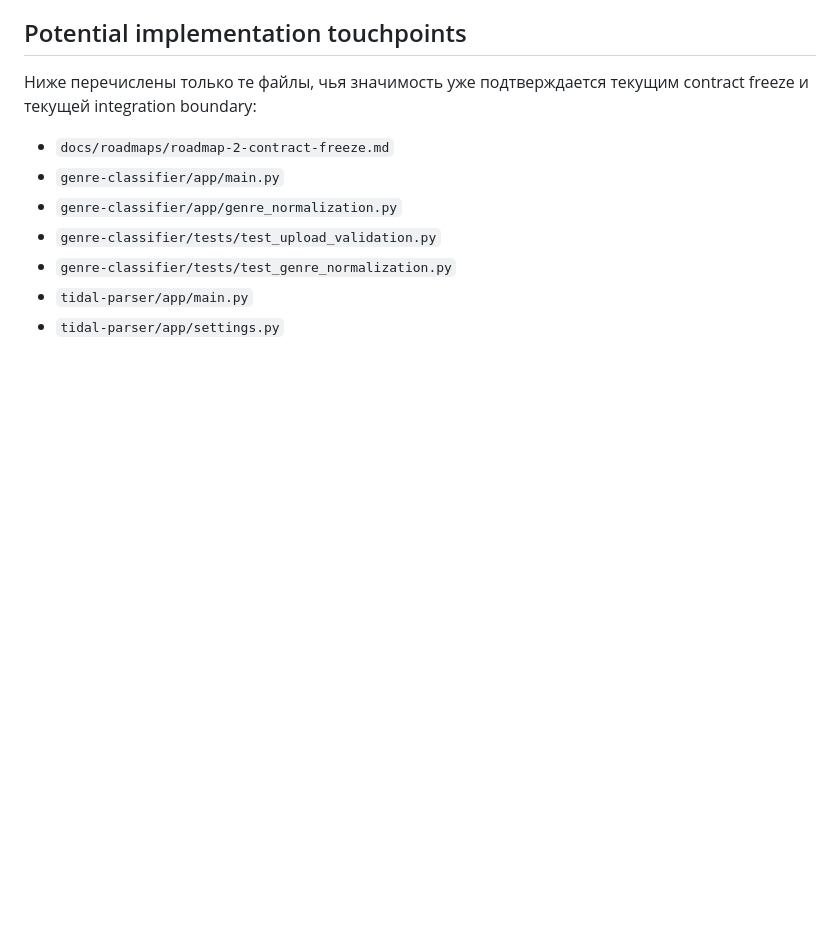
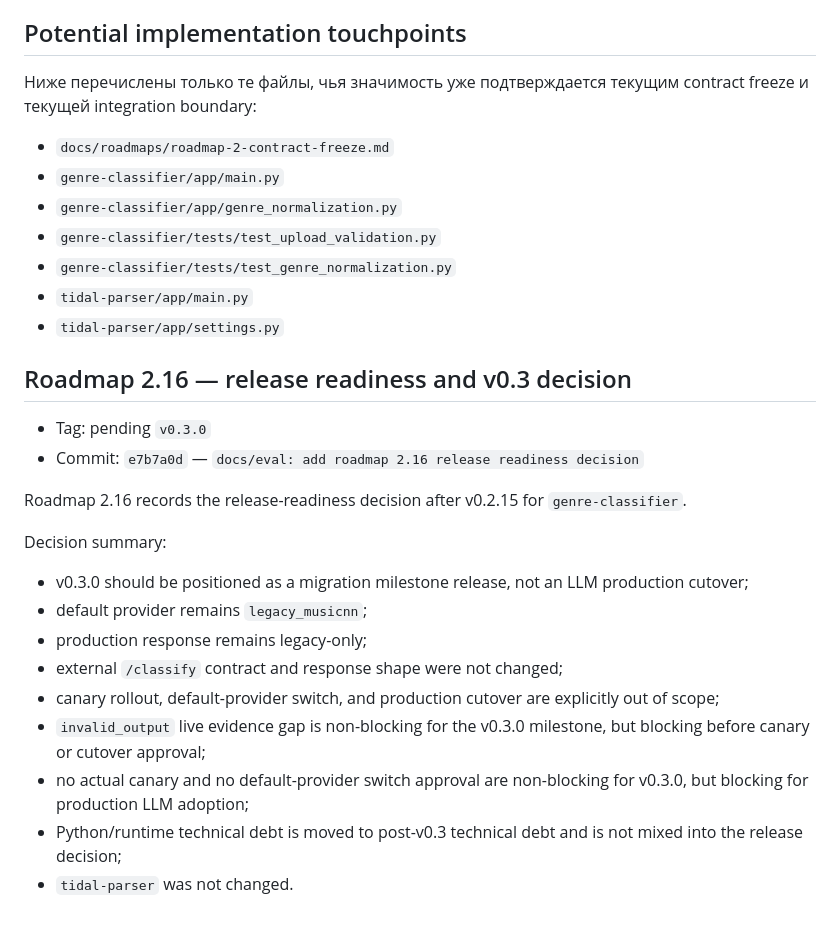
Before and after one commit to MarioniK/music-tools, a Markdown page: docs/roadmaps/roadmap-2-target-architecture-decision.md, the part around the change. Drawn GitHub-style; blank space fills up the shorter version.

Commit message:
docs/roadmap: summarize roadmap 2.16 release readiness

```diff
--- a/docs/roadmaps/roadmap-2-target-architecture-decision.md
+++ b/docs/roadmaps/roadmap-2-target-architecture-decision.md
@@ -245,3 +245,22 @@ Remote fallback допускается только как optional later direct
 - `genre-classifier/tests/test_genre_normalization.py`
 - `tidal-parser/app/main.py`
 - `tidal-parser/app/settings.py`
+
+## Roadmap 2.16 — release readiness and v0.3 decision
+
+- Tag: pending `v0.3.0`
+- Commit: `e7b7a0d` — `docs/eval: add roadmap 2.16 release readiness decision`
+
+Roadmap 2.16 records the release-readiness decision after v0.2.15 for `genre-classifier`.
+
+Decision summary:
+
+- v0.3.0 should be positioned as a migration milestone release, not an LLM production cutover;
+- default provider remains `legacy_musicnn`;
+- production response remains legacy-only;
+- external `/classify` contract and response shape were not changed;
+- canary rollout, default-provider switch, and production cutover are explicitly out of scope;
+- `invalid_output` live evidence gap is non-blocking for the v0.3.0 milestone, but blocking before canary or cutover approval;
+- no actual canary and no default-provider switch approval are non-blocking for v0.3.0, but blocking for production LLM adoption;
+- Python/runtime technical debt is moved to post-v0.3 technical debt and is not mixed into the release decision;
+- `tidal-parser` was not changed.
```
